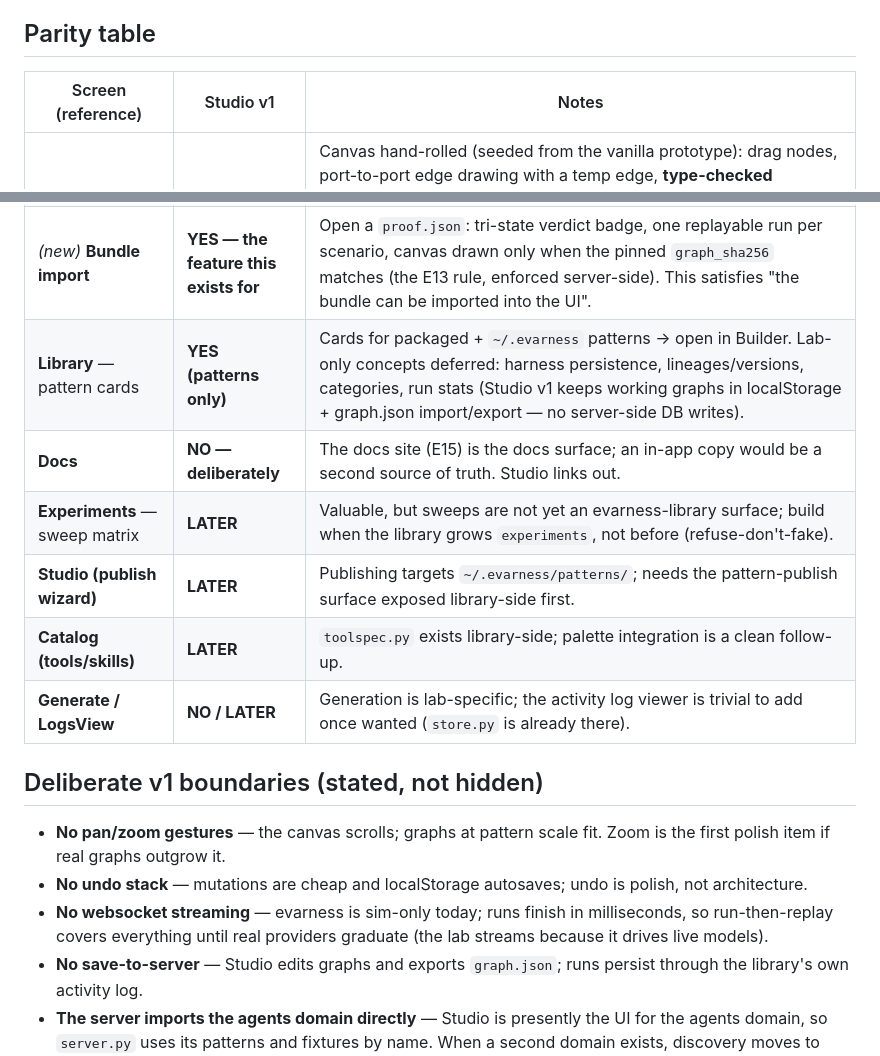
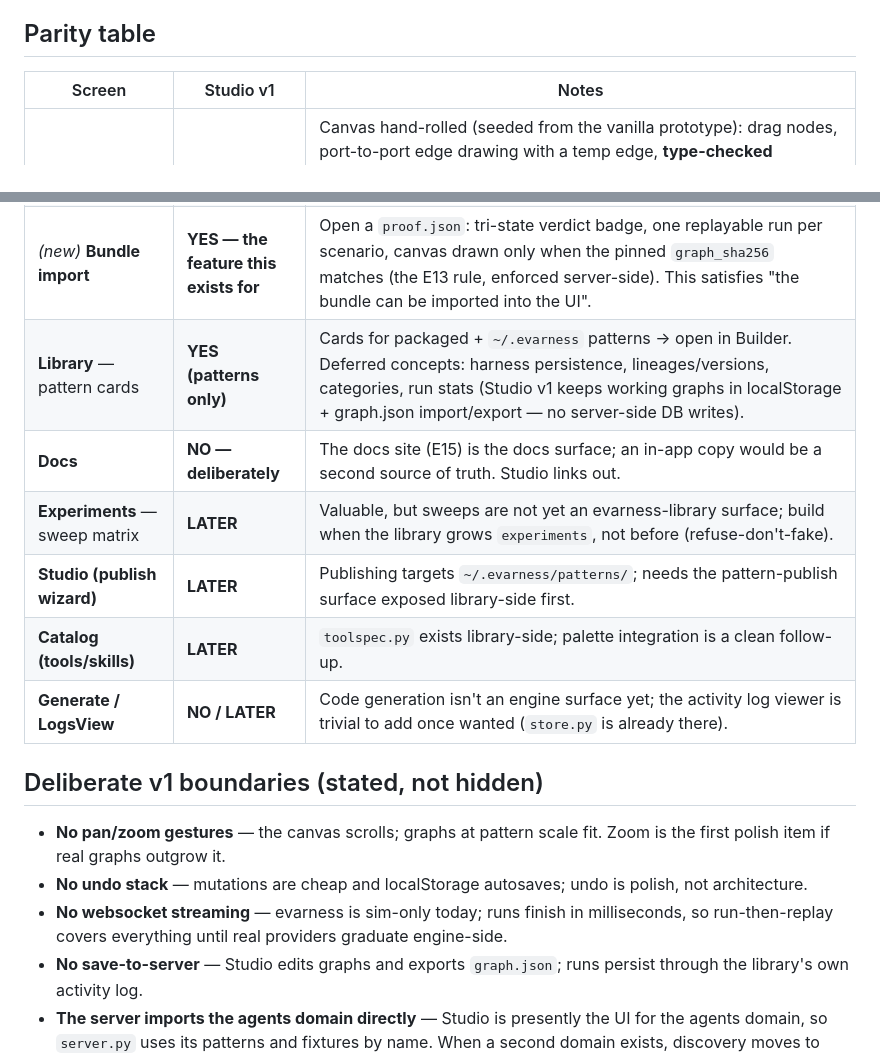
Before and after one commit to evarness-ai/evarness-studio, a Markdown page: docs/SCOPE.md, 2 parts joined by grey strips. Rendered like a GitHub page.

Commit message:
SCOPE: Studio described entirely on its own terms

```diff
--- a/docs/SCOPE.md
+++ b/docs/SCOPE.md
@@ -14,17 +14,17 @@ bundle import as small JSON endpoints. No FastAPI, no new Python deps.
 
 ## Parity table
 
-| Screen (reference) | Studio v1 | Notes |
+| Screen | Studio v1 | Notes |
 |---|---|---|
 | **Builder** — palette, canvas, inspector, toolbar, lint bar | **YES — core of v1** | Canvas hand-rolled (seeded from the vanilla prototype): drag nodes, port-to-port edge drawing with a temp edge, **type-checked connections** (port types from node schemas; duplicate/self rejected with the same flash messages), select → inspector, Backspace deletes. Palette grouped by concern with icons + search, drag-to-add with config defaults. Inspector forms **auto-generated from the node registry's JSON Schemas** (string/number/bool/enum → inputs; lists/objects → JSON textarea). Toolbar: lint, fixture picker, user-input override, Run. Lint bar verbatim. |
 | **RunView** — playhead replay | **YES** | The render artifacts already proved these mechanics dependency-free; Studio reuses them live: canvas states (idle-dim → active-glow → done-green, red block, incoming-edge flow), evidence pane with payload expanders, judgment pane with seek links, digest bar. |
 | *(new)* **Bundle import** | **YES — the feature this exists for** | Open a `proof.json`: tri-state verdict badge, one replayable run per scenario, canvas drawn only when the pinned `graph_sha256` matches (the E13 rule, enforced server-side). This satisfies "the bundle can be imported into the UI". |
-| **Library** — pattern cards | **YES (patterns only)** | Cards for packaged + `~/.evarness` patterns → open in Builder. Lab-only concepts deferred: harness persistence, lineages/versions, categories, run stats (Studio v1 keeps working graphs in localStorage + graph.json import/export — no server-side DB writes). |
+| **Library** — pattern cards | **YES (patterns only)** | Cards for packaged + `~/.evarness` patterns → open in Builder. Deferred concepts: harness persistence, lineages/versions, categories, run stats (Studio v1 keeps working graphs in localStorage + graph.json import/export — no server-side DB writes). |
 | **Docs** | **NO — deliberately** | The docs site (E15) is the docs surface; an in-app copy would be a second source of truth. Studio links out. |
 | **Experiments** — sweep matrix | **LATER** | Valuable, but sweeps are not yet an evarness-library surface; build when the library grows `experiments`, not before (refuse-don't-fake). |
 | **Studio (publish wizard)** | **LATER** | Publishing targets `~/.evarness/patterns/`; needs the pattern-publish surface exposed library-side first. |
 | **Catalog (tools/skills)** | **LATER** | `toolspec.py` exists library-side; palette integration is a clean follow-up. |
-| **Generate / LogsView** | **NO / LATER** | Generation is lab-specific; the activity log viewer is trivial to add once wanted (`store.py` is already there). |
+| **Generate / LogsView** | **NO / LATER** | Code generation isn't an engine surface yet; the activity log viewer is trivial to add once wanted (`store.py` is already there). |
 
 ## Deliberate v1 boundaries (stated, not hidden)
 
@@ -34,7 +34,7 @@ bundle import as small JSON endpoints. No FastAPI, no new Python deps.
   polish, not architecture.
 - **No websocket streaming** — evarness is sim-only today; runs finish in
   milliseconds, so run-then-replay covers everything until real providers
-  graduate (the lab streams because it drives live models).
+  graduate engine-side.
 - **No save-to-server** — Studio edits graphs and exports `graph.json`; runs
   persist through the library's own activity log.
 - **The server imports the agents domain directly** — Studio is presently the
```
